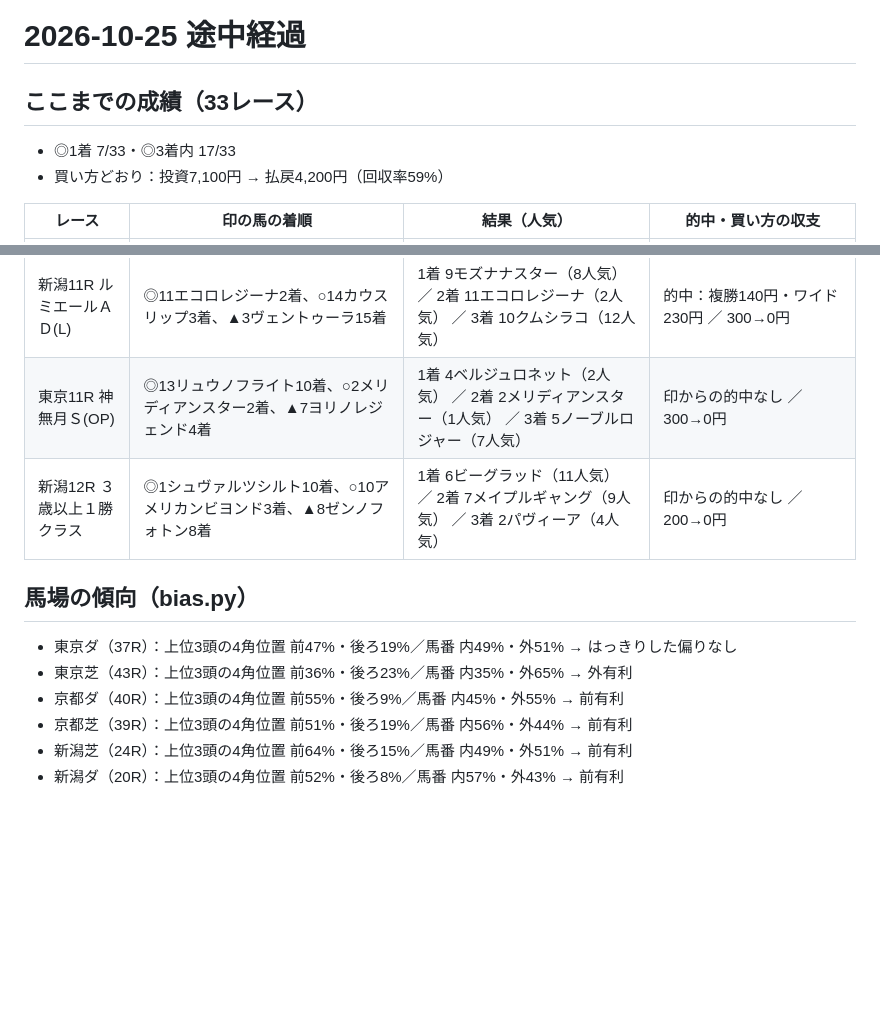
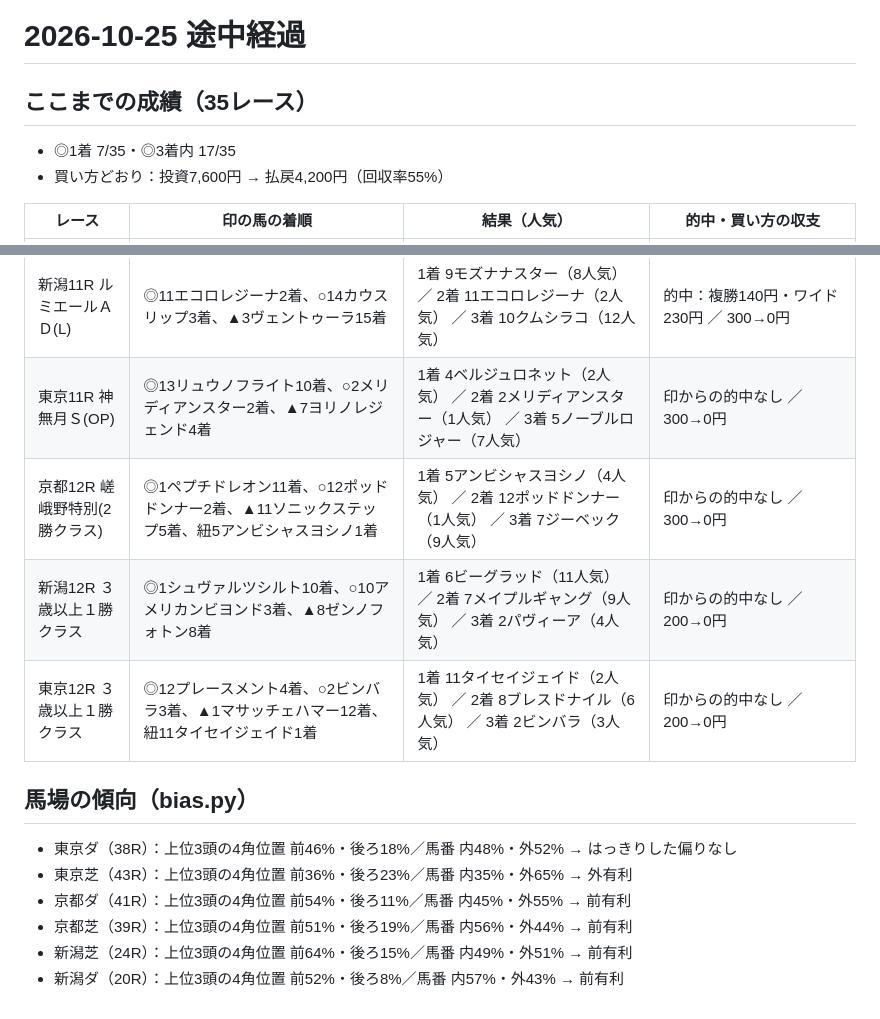
Before and after one commit to ryo117ogawa2-netizen/jockey-road, a Markdown page: reviews/2026-10-25-midday.md, 2 parts joined by grey strips. Rendered like a GitHub page; blank space fills up the shorter version.

Commit message:
10/25 全35Rの結果を反映（◎7勝・3着内17/35、買い方55%）
Co-Authored-By: Claude Opus 5.5 <noreply@anthropic.com>
Claude-Session: https://claude.ai/code/session_01PXAqfpLjHykAhUEhSWrFxS

```diff
--- a/reviews/2026-10-25-midday.md
+++ b/reviews/2026-10-25-midday.md
@@ -1,8 +1,8 @@
 # 2026-10-25 途中経過
 
-## ここまでの成績（33レース）
-- ◎1着 7/33・◎3着内 17/33
-- 買い方どおり：投資7,100円 → 払戻4,200円（回収率59%）
+## ここまでの成績（35レース）
+- ◎1着 7/35・◎3着内 17/35
+- 買い方どおり：投資7,600円 → 払戻4,200円（回収率55%）
 
 | レース | 印の馬の着順 | 結果（人気） | 的中・買い方の収支 |
 |---|---|---|---|
@@ -38,12 +38,14 @@
 | 京都11R【勝負】 菊花賞(G1) | ◎10ダノンヒストリー3着、○8ロブチェン14着、▲9ゴーイントゥスカイ1着 | 1着 9ゴーイントゥスカイ（3人気） ／ 2着 6バステール（8人気） ／ 3着 10ダノンヒストリー（2人気） | 的中：複勝210円・ワイド700円 ／ 200→210円 |
 | 新潟11R ルミエールＡＤ(L) | ◎11エコロレジーナ2着、○14カウスリップ3着、▲3ヴェントゥーラ15着 | 1着 9モズナナスター（8人気） ／ 2着 11エコロレジーナ（2人気） ／ 3着 10クムシラコ（12人気） | 的中：複勝140円・ワイド230円 ／ 300→0円 |
 | 東京11R 神無月Ｓ(OP) | ◎13リュウノフライト10着、○2メリディアンスター2着、▲7ヨリノレジェンド4着 | 1着 4ベルジュロネット（2人気） ／ 2着 2メリディアンスター（1人気） ／ 3着 5ノーブルロジャー（7人気） | 印からの的中なし ／ 300→0円 |
+| 京都12R 嵯峨野特別(2勝クラス) | ◎1ペプチドレオン11着、○12ポッドドンナー2着、▲11ソニックステップ5着、紐5アンビシャスヨシノ1着 | 1着 5アンビシャスヨシノ（4人気） ／ 2着 12ポッドドンナー（1人気） ／ 3着 7ジーベック（9人気） | 印からの的中なし ／ 300→0円 |
 | 新潟12R ３歳以上１勝クラス | ◎1シュヴァルツシルト10着、○10アメリカンビヨンド3着、▲8ゼンノフォトン8着 | 1着 6ビーグラッド（11人気） ／ 2着 7メイプルギャング（9人気） ／ 3着 2パヴィーア（4人気） | 印からの的中なし ／ 200→0円 |
+| 東京12R ３歳以上１勝クラス | ◎12プレースメント4着、○2ビンバラ3着、▲1マサッチェハマー12着、紐11タイセイジェイド1着 | 1着 11タイセイジェイド（2人気） ／ 2着 8ブレスドナイル（6人気） ／ 3着 2ビンバラ（3人気） | 印からの的中なし ／ 200→0円 |
 
 ## 馬場の傾向（bias.py）
-- 東京ダ（37R）：上位3頭の4角位置 前47%・後ろ19%／馬番 内49%・外51% → はっきりした偏りなし
+- 東京ダ（38R）：上位3頭の4角位置 前46%・後ろ18%／馬番 内48%・外52% → はっきりした偏りなし
 - 東京芝（43R）：上位3頭の4角位置 前36%・後ろ23%／馬番 内35%・外65% → 外有利
-- 京都ダ（40R）：上位3頭の4角位置 前55%・後ろ9%／馬番 内45%・外55% → 前有利
+- 京都ダ（41R）：上位3頭の4角位置 前54%・後ろ11%／馬番 内45%・外55% → 前有利
 - 京都芝（39R）：上位3頭の4角位置 前51%・後ろ19%／馬番 内56%・外44% → 前有利
 - 新潟芝（24R）：上位3頭の4角位置 前64%・後ろ15%／馬番 内49%・外51% → 前有利
 - 新潟ダ（20R）：上位3頭の4角位置 前52%・後ろ8%／馬番 内57%・外43% → 前有利
```
